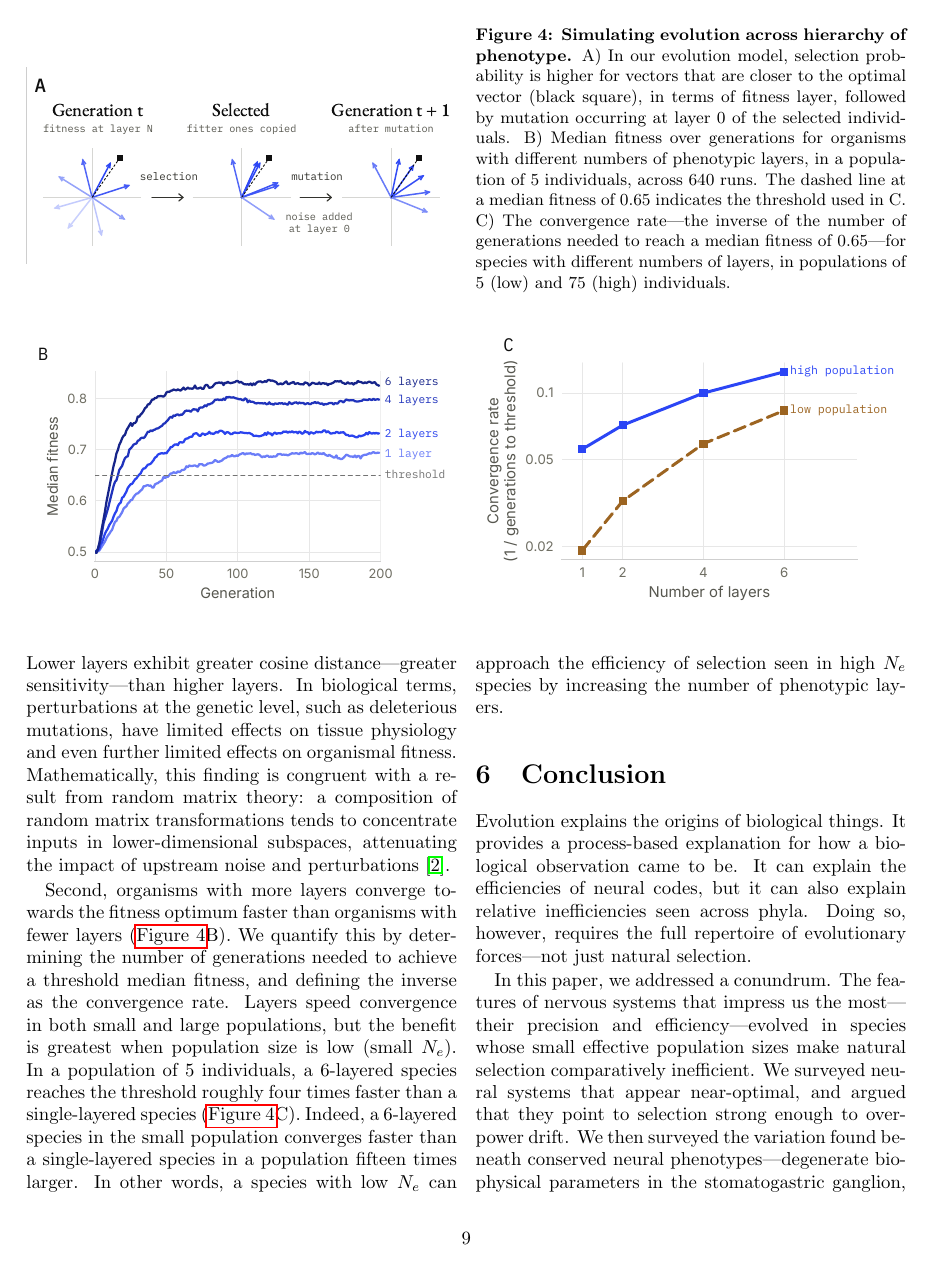
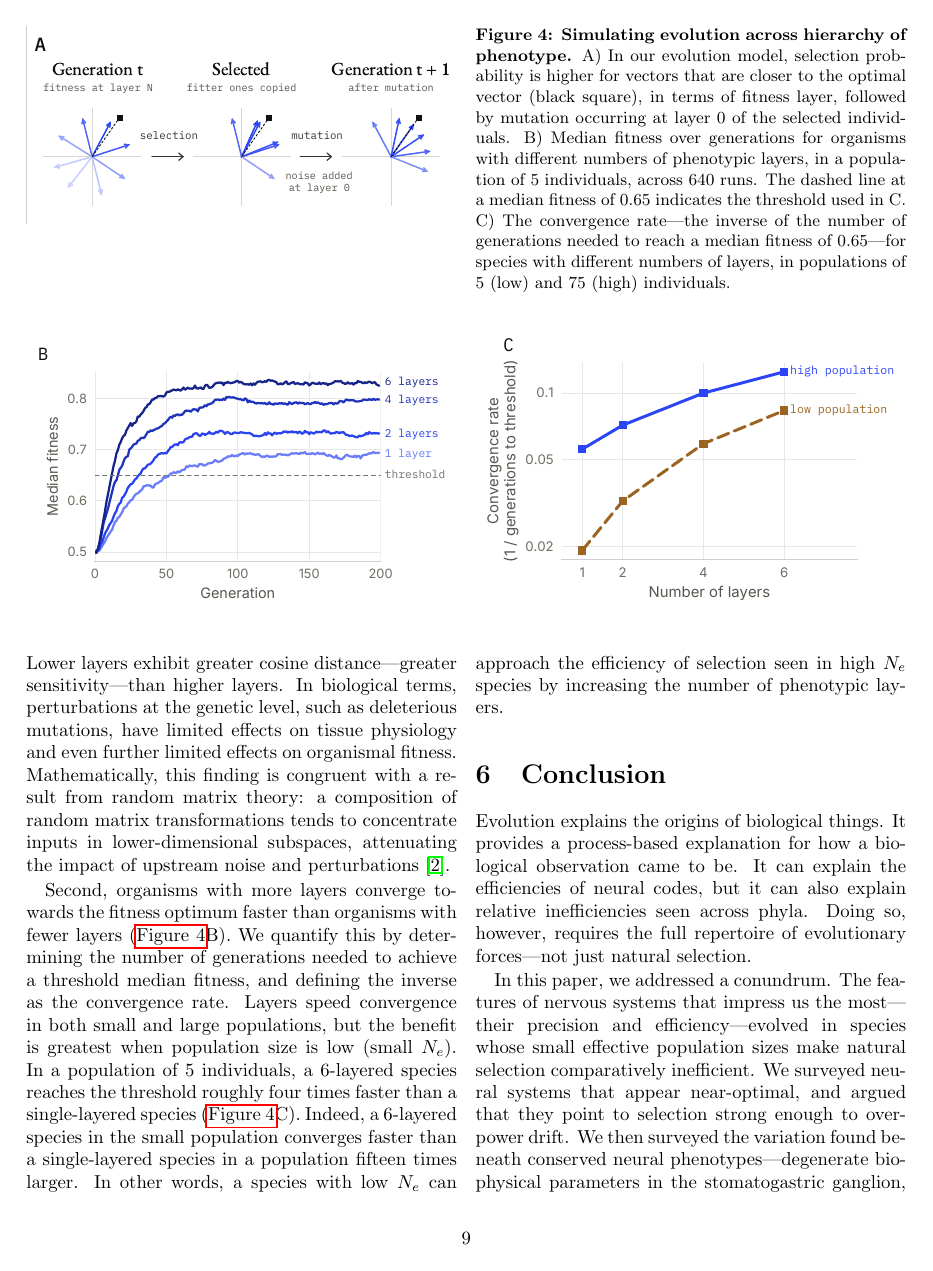
Before and after one commit to hanhanhan-kim/evolution-hierarchy, a LaTeX paper (main.tex): page 9 of 14. Compiled offline with pdfLaTeX.

Commit message:
Top-align Figure 4 panel A with its side caption
Co-Authored-By: Claude Opus 5.5 <noreply@anthropic.com>

```diff
--- a/main.tex
+++ b/main.tex
@@ -199,10 +199,10 @@ This cycle of selection and mutation then repeats \textit{ad infinitum}.
 
 \begin{figure*}[t]
 \centering
-\begin{minipage}[c]{\columnwidth}
+\begin{minipage}[t]{\columnwidth}\vspace{0pt}
 \includegraphics[width=\linewidth]{fig_sim_a.pdf}
 \end{minipage}\hfill
-\begin{minipage}[c]{\columnwidth}
+\begin{minipage}[t]{\columnwidth}\vspace{0pt}
 \caption{\textbf{Simulating evolution across hierarchy of phenotype.} A) In our evolution model, selection probability is higher for vectors that are closer to the optimal vector (black square), in terms of fitness layer, followed by mutation occurring at layer $0$ of the selected individuals. B) Median fitness over generations for organisms with different numbers of phenotypic layers, in a population of 5 individuals, across 640 runs. The dashed line at a median fitness of 0.65 indicates the threshold used in C. C) The convergence rate---the inverse of the number of generations needed to reach a median fitness of 0.65---for species with different numbers of layers, in populations of 5 (low) and 75 (high) individuals.}
 \label{fig:model_2}
 \end{minipage}\\[10pt]
```
